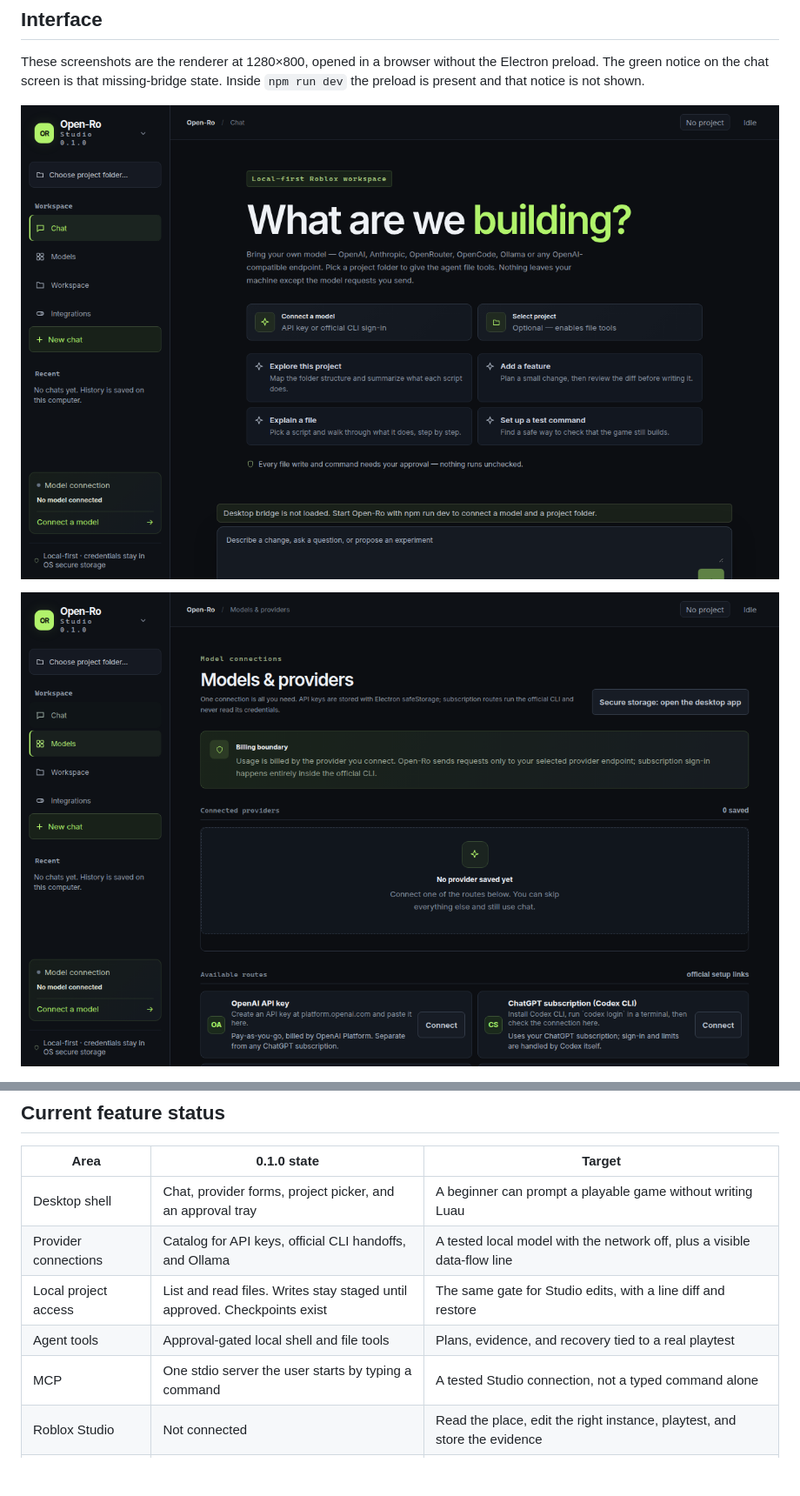
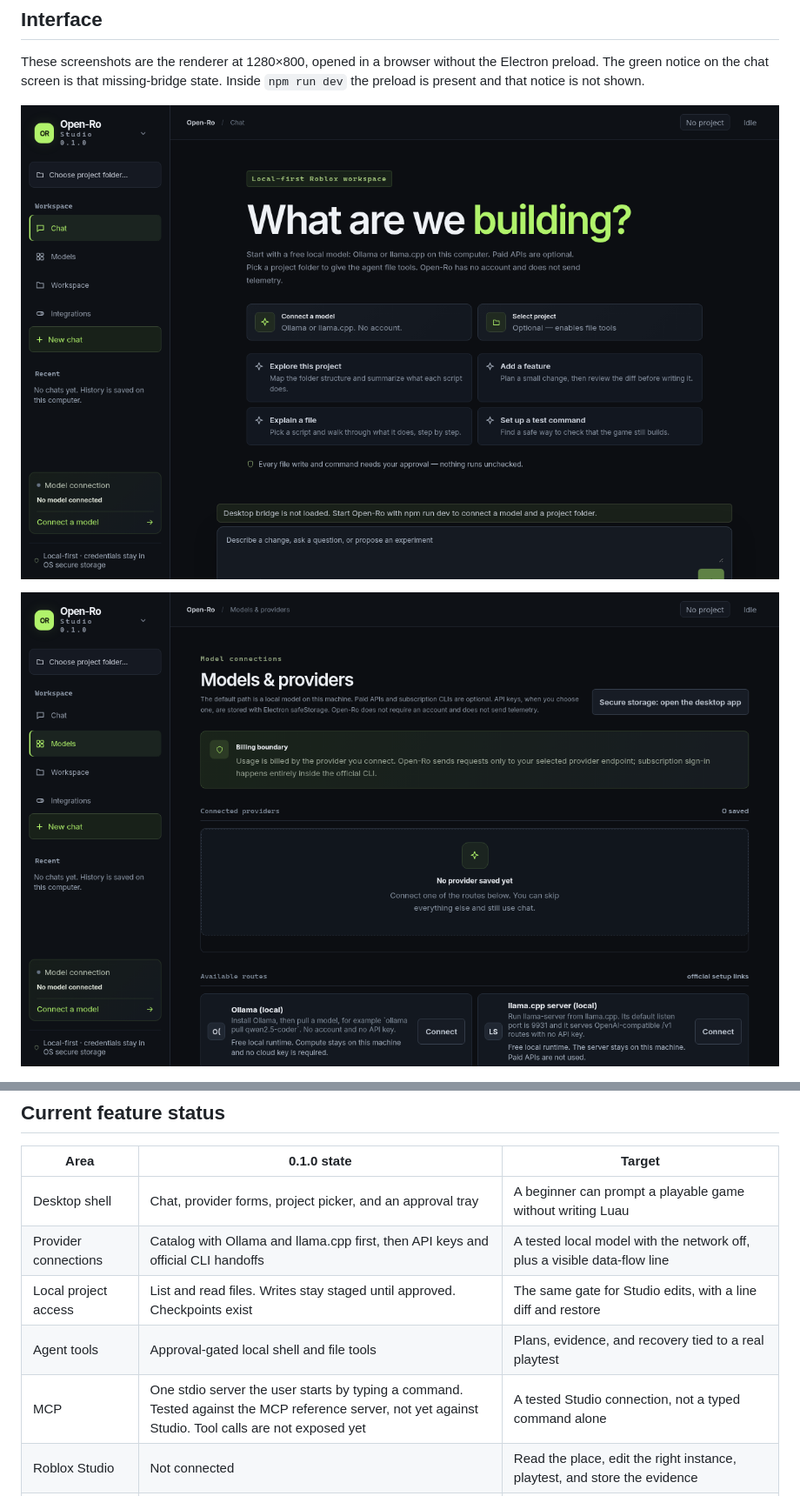
Before and after one commit to cayleb-james2008/open-ro, a Markdown page: README.md, 2 parts joined by grey strips. Shown at 87% size. Rendered like a GitHub page; pictures changed too: docs/assets/ui-chat.png, docs/assets/ui-models.png; blank space fills up the shorter version.

```diff
--- a/README.md
+++ b/README.md
@@ -116,10 +116,10 @@ Windows and Linux are equal first-class targets for the Open-Ro desktop client.
 | Area | 0.1.0 state | Target |
 |---|---|---|
 | Desktop shell | Chat, provider forms, project picker, and an approval tray | A beginner can prompt a playable game without writing Luau |
-| Provider connections | Catalog for API keys, official CLI handoffs, and Ollama | A tested local model with the network off, plus a visible data-flow line |
+| Provider connections | Catalog with Ollama and llama.cpp first, then API keys and official CLI handoffs | A tested local model with the network off, plus a visible data-flow line |
 | Local project access | List and read files. Writes stay staged until approved. Checkpoints exist | The same gate for Studio edits, with a line diff and restore |
 | Agent tools | Approval-gated local shell and file tools | Plans, evidence, and recovery tied to a real playtest |
-| MCP | One stdio server the user starts by typing a command | A tested Studio connection, not a typed command alone |
+| MCP | One stdio server the user starts by typing a command. Tested against the MCP reference server, not yet against Studio. Tool calls are not exposed yet | A tested Studio connection, not a typed command alone |
 | Roblox Studio | Not connected | Read the place, edit the right instance, playtest, and store the evidence |
 | Rojo | `rojo --version` detection only | Sync direction and overwrite scope shown before files move |
 | Blender | `blender --version` detection only | Reviewed models and animations, then a separate import approval |
```
Also changed, not shown: other parts of README.md (+1 -1 lines), docs/BUILD-STATUS.md (+6 -5 lines), docs/EXTENSIONS.md (+1 -1 lines), docs/assets/ui-workspace.png.
